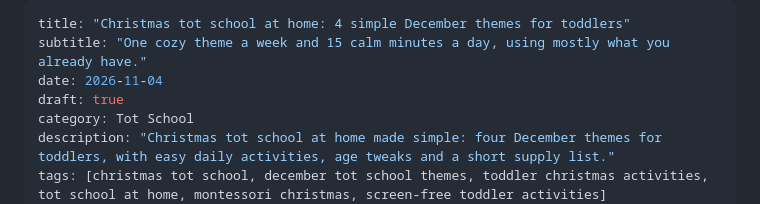
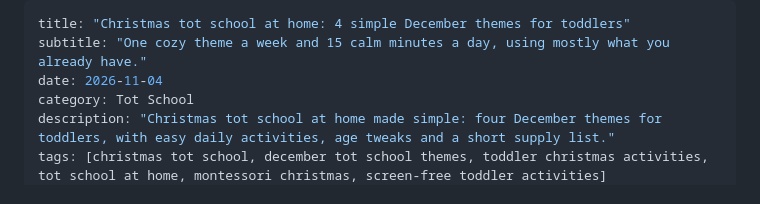
Before and after one commit to vallarigadre/The-Little-Nest, a Markdown page: posts/2026-11-04-christmas-tot-school-december-themes.md, the part around one of its changes. Rendered like a GitHub page.

```diff
--- a/posts/2026-11-04-christmas-tot-school-december-themes.md
+++ b/posts/2026-11-04-christmas-tot-school-december-themes.md
@@ -2,7 +2,6 @@
 title: "Christmas tot school at home: 4 simple December themes for toddlers"
 subtitle: "One cozy theme a week and 15 calm minutes a day, using mostly what you already have."
 date: 2026-11-04
-draft: true
 category: Tot School
 description: "Christmas tot school at home made simple: four December themes for toddlers, with easy daily activities, age tweaks and a short supply list."
 tags: [christmas tot school, december tot school themes, toddler christmas activities, tot school at home, montessori christmas, screen-free toddler activities]
```
Also changed, not shown: other parts of posts/2026-11-04-christmas-tot-school-december-themes.md (+18 -18 lines).
